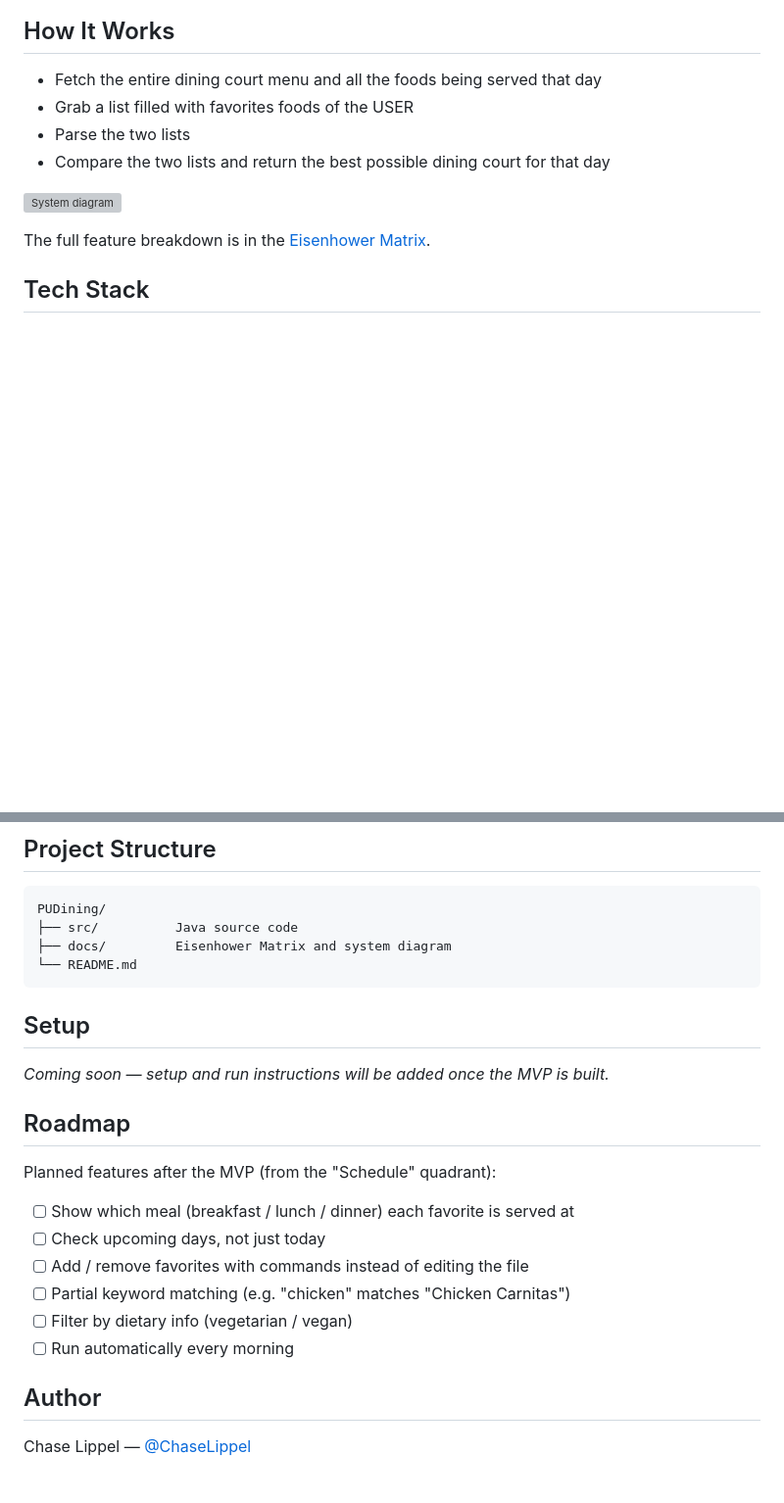
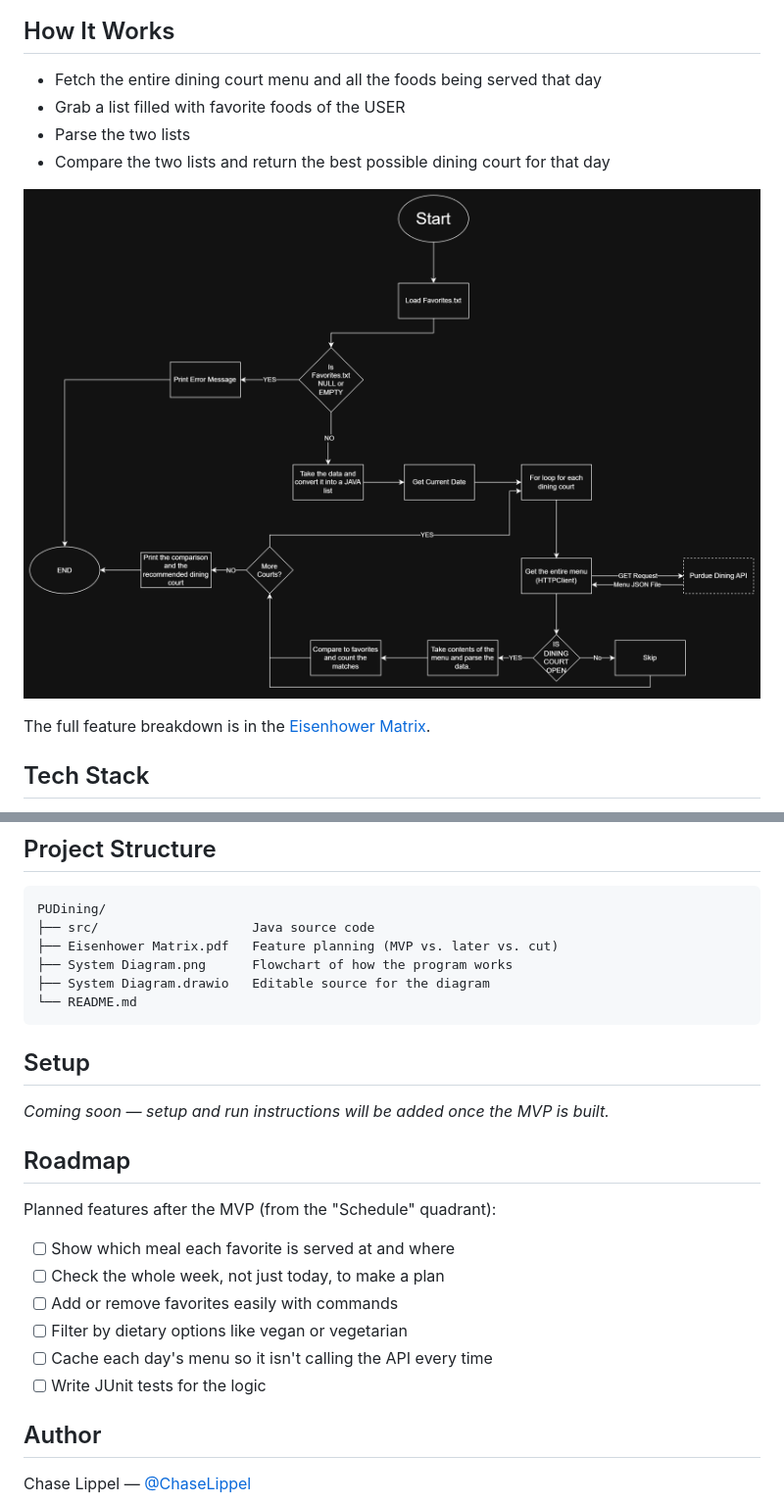
Before and after one commit to ChaseLippel/PUDining, a Markdown page: README.md, 2 parts joined by grey strips. Shown at 98% size. Drawn GitHub-style; pictures changed too: System Diagram.png (added); blank space fills up the shorter version; grey boxes are pictures that could not be loaded.

Commit message:
Add Eisenhower Matrix and System Diagram to repo root

````diff
--- a/README.md
+++ b/README.md
@@ -9,9 +9,9 @@ Purdue has a lot of dining courts with menus that change every meal, so finding
 ## How It Works
 
 - Fetch the entire dining court menu and all the foods being served that day
-- Grab a list filled with favorites foods of the USER
+- Grab a list filled with favorite foods of the USER
 - Parse the two lists
 - Compare the two lists and return the best possible dining court for that day
 
-![System diagram](docs/diagram.drawio.png)
+![System Diagram](System%20Diagram.png)
 
@@ -33,8 +33,10 @@ The full feature breakdown is in the [Eisenhower Matrix](docs/eisenhower-matrix.
 
 ```
 PUDining/
-├── src/          Java source code
-├── docs/         Eisenhower Matrix and system diagram
+├── src/                    Java source code
+├── Eisenhower Matrix.pdf   Feature planning (MVP vs. later vs. cut)
+├── System Diagram.png      Flowchart of how the program works
+├── System Diagram.drawio   Editable source for the diagram
 └── README.md
 ```
 
@@ -46,12 +48,12 @@ PUDining/
 
 Planned features after the MVP (from the "Schedule" quadrant):
 
-- [ ] Show which meal (breakfast / lunch / dinner) each favorite is served at
-- [ ] Check upcoming days, not just today
-- [ ] Add / remove favorites with commands instead of editing the file
-- [ ] Partial keyword matching (e.g. "chicken" matches "Chicken Carnitas")
-- [ ] Filter by dietary info (vegetarian / vegan)
-- [ ] Run automatically every morning
+- [ ] Show which meal each favorite is served at and where
+- [ ] Check the whole week, not just today, to make a plan
+- [ ] Add or remove favorites easily with commands
+- [ ] Filter by dietary options like vegan or vegetarian
+- [ ] Cache each day's menu so it isn't calling the API every time
+- [ ] Write JUnit tests for the logic
 
 ## Author
 
````
Also changed, not shown: other parts of README.md (+1 -1 lines), 2 other files.
